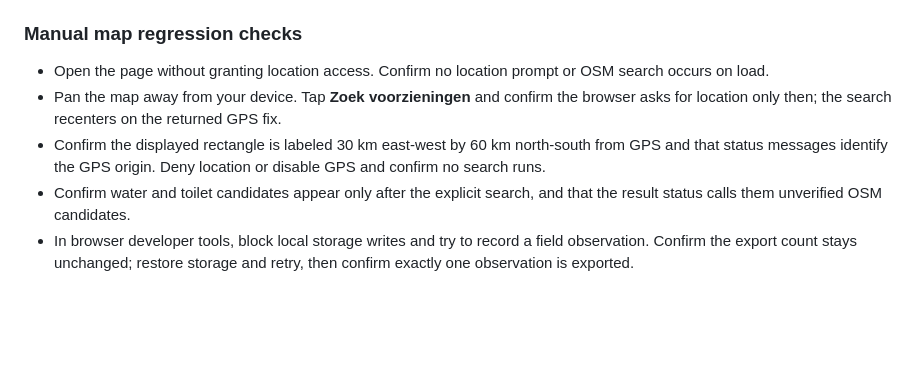
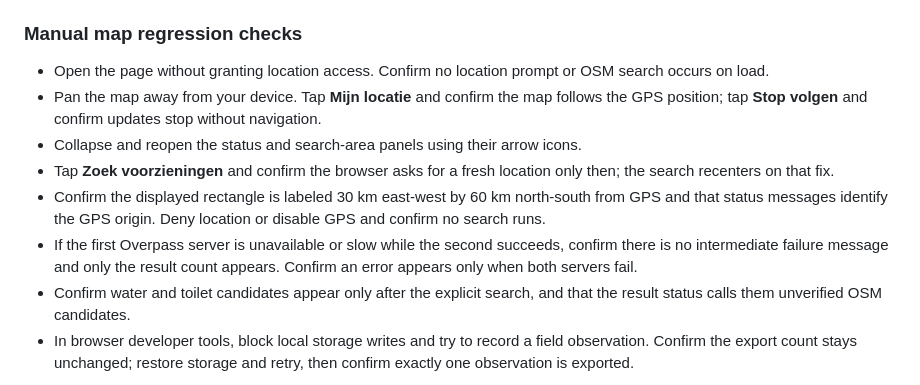
Before and after one commit to Vaskor-lab/vaskor, a Markdown page: README.md, the part around the change. Drawn GitHub-style; blank space fills up the shorter version.

Commit message:
Document GPS follow and map regression checks

```diff
--- a/README.md
+++ b/README.md
@@ -73,7 +73,10 @@ The pilot data stays outside the repository unless it is deliberately reviewed a
 ### Manual map regression checks
 
 - Open the page without granting location access. Confirm no location prompt or OSM search occurs on load.
-- Pan the map away from your device. Tap **Zoek voorzieningen** and confirm the browser asks for location only then; the search recenters on the returned GPS fix.
+- Pan the map away from your device. Tap **Mijn locatie** and confirm the map follows the GPS position; tap **Stop volgen** and confirm updates stop without navigation.
+- Collapse and reopen the status and search-area panels using their arrow icons.
+- Tap **Zoek voorzieningen** and confirm the browser asks for a fresh location only then; the search recenters on that fix.
 - Confirm the displayed rectangle is labeled 30 km east-west by 60 km north-south from GPS and that status messages identify the GPS origin. Deny location or disable GPS and confirm no search runs.
+- If the first Overpass server is unavailable or slow while the second succeeds, confirm there is no intermediate failure message and only the result count appears. Confirm an error appears only when both servers fail.
 - Confirm water and toilet candidates appear only after the explicit search, and that the result status calls them unverified OSM candidates.
 - In browser developer tools, block local storage writes and try to record a field observation. Confirm the export count stays unchanged; restore storage and retry, then confirm exactly one observation is exported.
```
